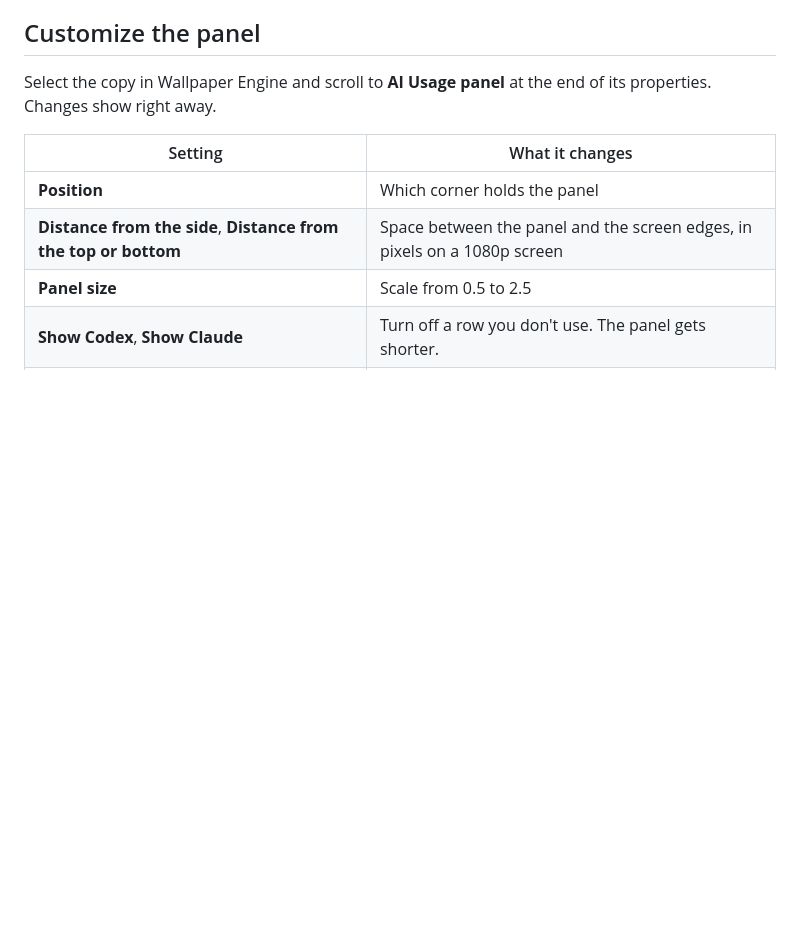
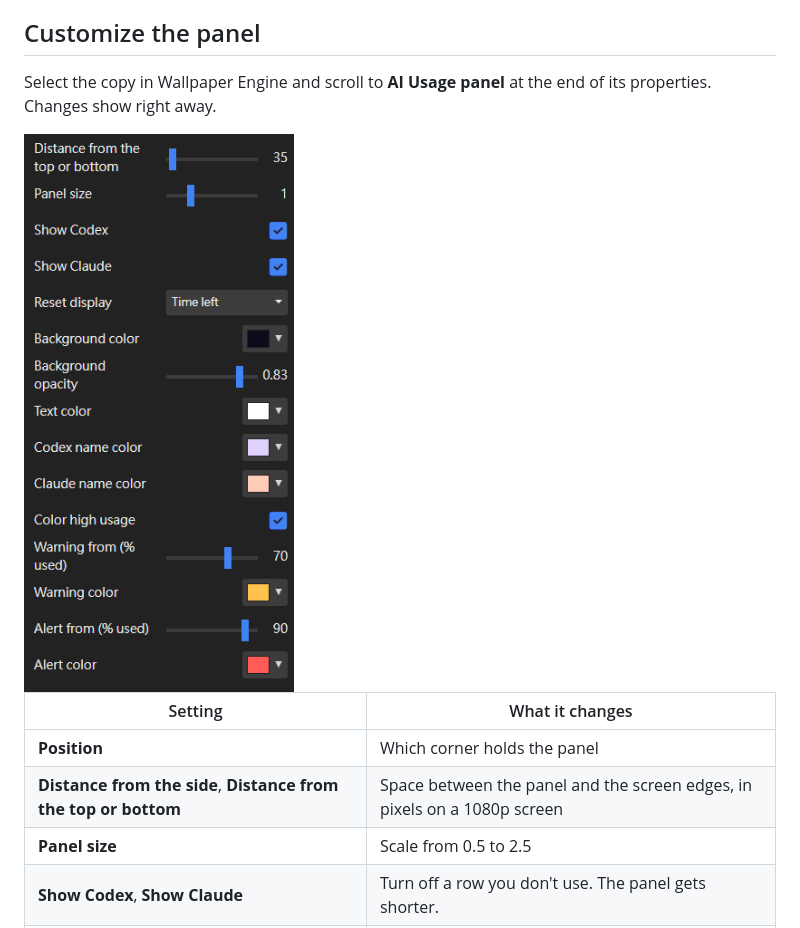
Before and after one commit to KageRyo/wallpaper-ai-usage, a Markdown page: README.md, the part around the change. Drawn GitHub-style; pictures changed too: docs/images/settings.png (added); blank space fills up the shorter version.

Commit message:
docs: add settings panel screenshot

```diff
--- a/README.md
+++ b/README.md
@@ -54,6 +54,8 @@ For an immediate Codex refresh, run **python3 wallpaper_usage.py codex --force**
 
 Select the copy in Wallpaper Engine and scroll to **AI Usage panel** at the end of its properties. Changes show right away.
 
+<img src="docs/images/settings.png" alt="Panel settings in the Wallpaper Engine properties list" width="298">
+
 | Setting | What it changes |
 | --- | --- |
 | **Position** | Which corner holds the panel |
```
